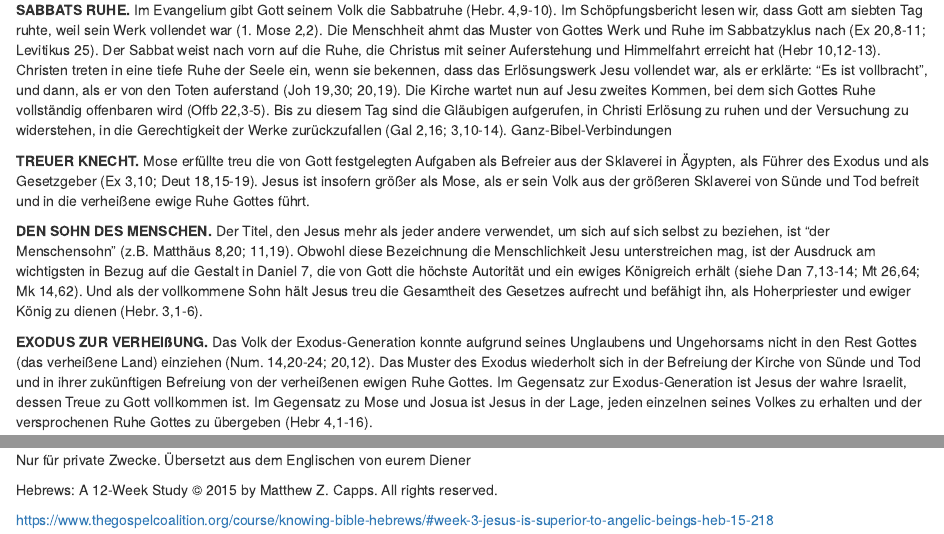
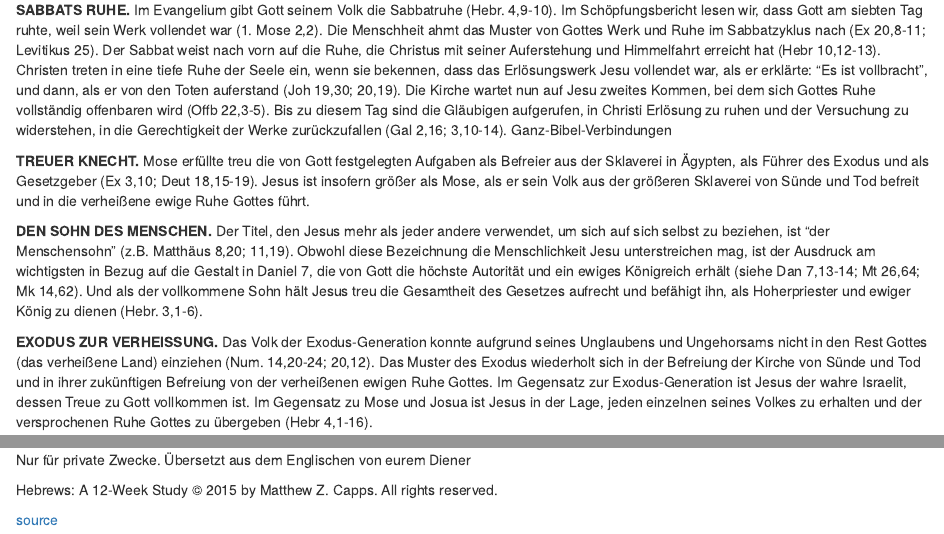
Before and after one commit to studythebible/hebraeerbrief, an R Markdown document (04_woche_03.Rmd): the page in a window 1100 px wide, from 1660 px down, and a second part further down, joined at a grey line. Rendered offline with R 4.5, knitr and Pandoc, with nearby package versions; drawn as R Markdown's standard HTML page in place of the format the file asks for.

Commit message:
change source

```diff
--- a/04_woche_03.Rmd
+++ b/04_woche_03.Rmd
@@ -65,7 +65,7 @@ Ganz-Bibel-Verbindungen
 
 **DEN SOHN DES MENSCHEN.** Der Titel, den Jesus mehr als jeder andere verwendet, um sich auf sich selbst zu beziehen, ist "der Menschensohn" (z.B. Matthäus 8,20; 11,19). Obwohl diese Bezeichnung die Menschlichkeit Jesu unterstreichen mag, ist der Ausdruck am wichtigsten in Bezug auf die Gestalt in Daniel 7, die von Gott die höchste Autorität und ein ewiges Königreich erhält (siehe Dan 7,13-14; Mt 26,64; Mk 14,62). Und als der vollkommene Sohn hält Jesus treu die Gesamtheit des Gesetzes aufrecht und befähigt ihn, als Hoherpriester und ewiger König zu dienen (Hebr. 3,1-6).
 
-**EXODUS ZUR VERHEIßUNG.** Das Volk der Exodus-Generation konnte aufgrund seines Unglaubens und Ungehorsams nicht in den Rest Gottes (das verheißene Land) einziehen (Num. 14,20-24; 20,12). Das Muster des Exodus wiederholt sich in der Befreiung der Kirche von Sünde und Tod und in ihrer zukünftigen Befreiung von der verheißenen ewigen Ruhe Gottes. Im Gegensatz zur Exodus-Generation ist Jesus der wahre Israelit, dessen Treue zu Gott vollkommen ist. Im Gegensatz zu Mose und Josua ist Jesus in der Lage, jeden einzelnen seines Volkes zu erhalten und der versprochenen Ruhe Gottes zu übergeben (Hebr 4,1-16).
+**EXODUS ZUR VERHEISSUNG.** Das Volk der Exodus-Generation konnte aufgrund seines Unglaubens und Ungehorsams nicht in den Rest Gottes (das verheißene Land) einziehen (Num. 14,20-24; 20,12). Das Muster des Exodus wiederholt sich in der Befreiung der Kirche von Sünde und Tod und in ihrer zukünftigen Befreiung von der verheißenen ewigen Ruhe Gottes. Im Gegensatz zur Exodus-Generation ist Jesus der wahre Israelit, dessen Treue zu Gott vollkommen ist. Im Gegensatz zu Mose und Josua ist Jesus in der Lage, jeden einzelnen seines Volkes zu erhalten und der versprochenen Ruhe Gottes zu übergeben (Hebr 4,1-16).
 
 ## Theologische Sondierungen
 
@@ -91,4 +91,4 @@ Nur für private Zwecke. Übersetzt aus dem Englischen von eurem Diener
 
 Hebrews: A 12-Week Study © 2015 by Matthew Z. Capps. All rights reserved.
 
-https://www.thegospelcoalition.org/course/knowing-bible-hebrews/#week-3-jesus-is-superior-to-angelic-beings-heb-15-218
+[source](https://www.thegospelcoalition.org/course/knowing-bible-hebrews/#week-3-jesus-is-superior-to-angelic-beings-heb-15-218)
```
Also changed, not shown: docs/search_index.json, images_work/quote.svg, 1 other file.
